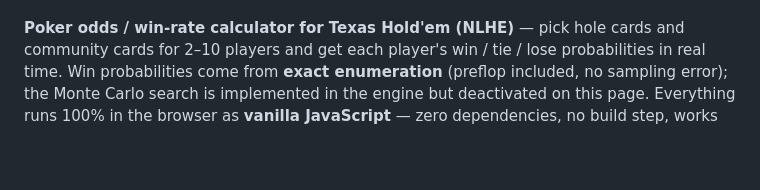
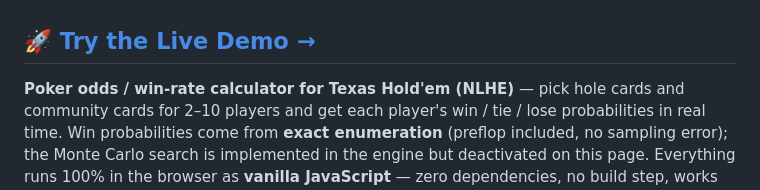
Before and after one commit to ahbencat/poker_calculator, a Markdown page: README.md, the part around one of its changes. Drawn GitHub-style; blank space fills up the shorter version.

```diff
--- a/README.md
+++ b/README.md
@@ -4,4 +3,6 @@
 English | [简体中文](README.zh.md)
+
+## 🚀 [Try the Live Demo →](https://ahbencat.github.io/poker_calculator/)
 
 **Poker odds / win-rate calculator for Texas Hold'em (NLHE)** — pick hole cards and
 community cards for 2–10 players and get each player's win / tie / lose probabilities
```
Also changed, not shown: other parts of README.md (+0 -1 lines), README.zh.md (+2 -1 lines).
